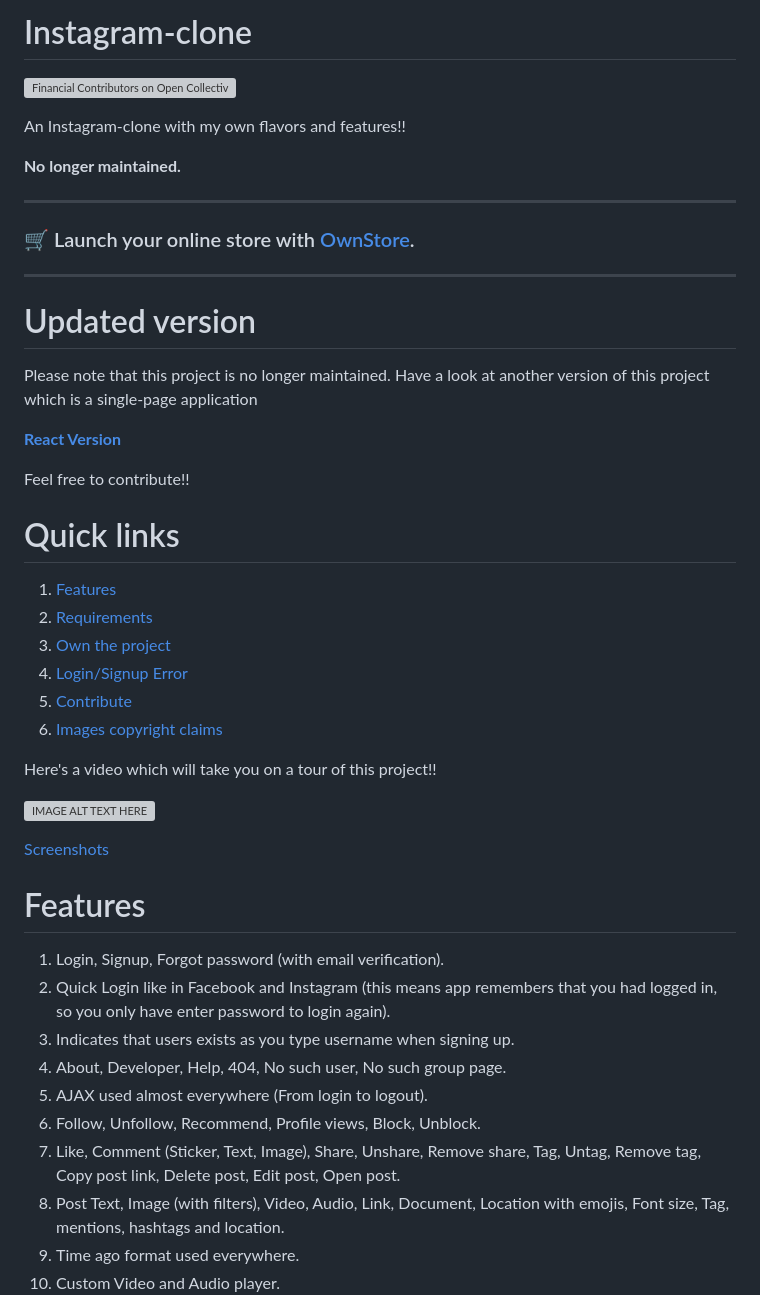
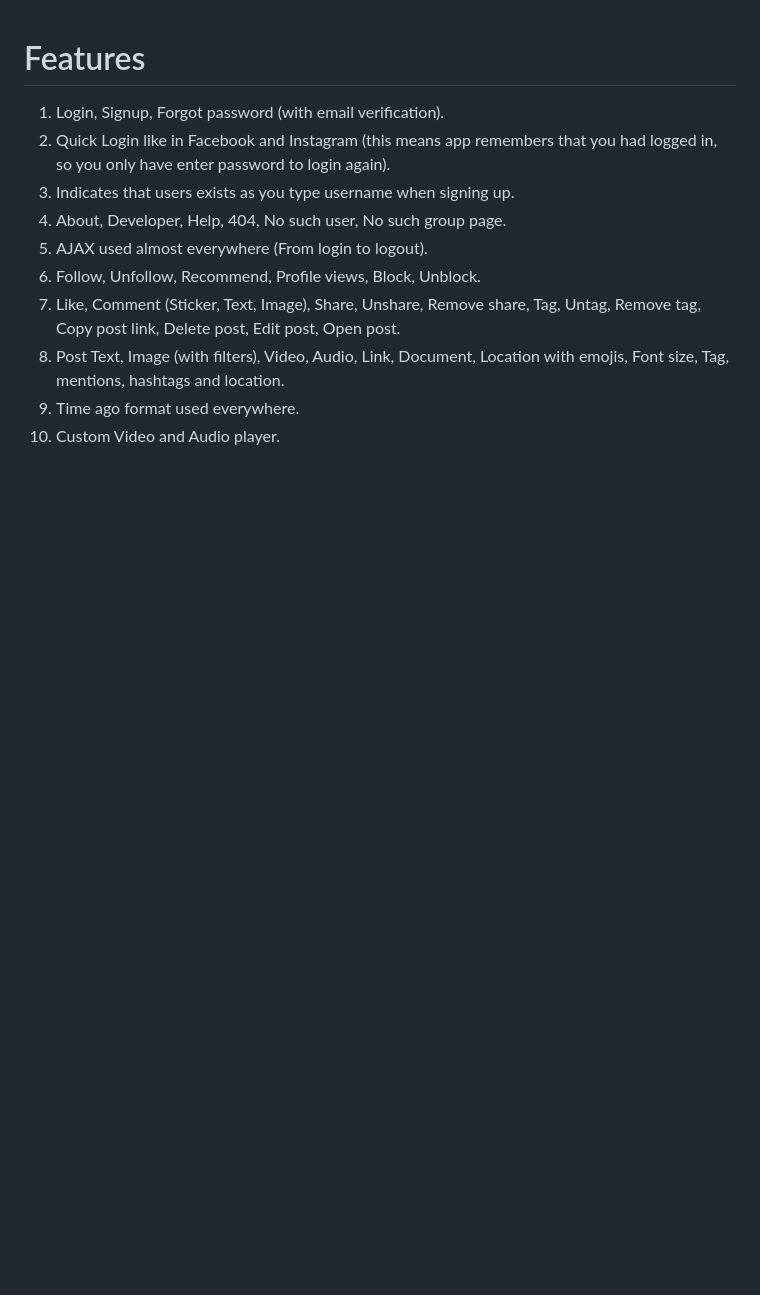
Before and after one commit to yeswanth464/instareplica, a Markdown page: README.md, the part around the change printed below. GitHub-like rendering; blank space fills up the shorter version; grey boxes are pictures that could not be loaded.

```diff
--- a/README.md
+++ b/README.md
@@ -1,34 +1,4 @@
-# Instagram-clone
-[![Financial Contributors on Open Collective](https://opencollective.com/instagram-clone-php/all/badge.svg?label=financial+contributors)](https://opencollective.com/instagram-clone-php)
 
-An Instagram-clone with my own flavors and features!!
-
-**No longer maintained.**
-
----
-### 🛒 Launch your online store with [OwnStore](https://ownstore.dev).
----
-
-# Updated version
-Please note that this project is no longer maintained. Have a look at another version of this project which is a single-page application
-
-**[React Version](https://github.com/yTakkar/React-Instagram-Clone-2.0)**
-
-Feel free to contribute!!
-
-# Quick links
-1. [Features](#features)
-2. [Requirements](#requirements)
-3. [Own the project](#own-the-project)
-4. [Login/Signup Error](#loginsignup-error)
-5. [Contribute](#contribute)
-6. [Images copyright claims](#copyright-claims)
-
-Here's a video which will take you on a tour of this project!!
-
-[![IMAGE ALT TEXT HERE](http://img.youtube.com/vi/pwoXUIjRxfk/0.jpg)](https://www.youtube.com/watch?v=pwoXUIjRxfk)
-
-[Screenshots](https://github.com/yTakkar/Instagram-clone/tree/master/screenshots "More screenshots")
 
 # Features
 1. Login, Signup, Forgot password (with email verification).
```
Also changed, not shown: other parts of README.md (+0 -42 lines).
